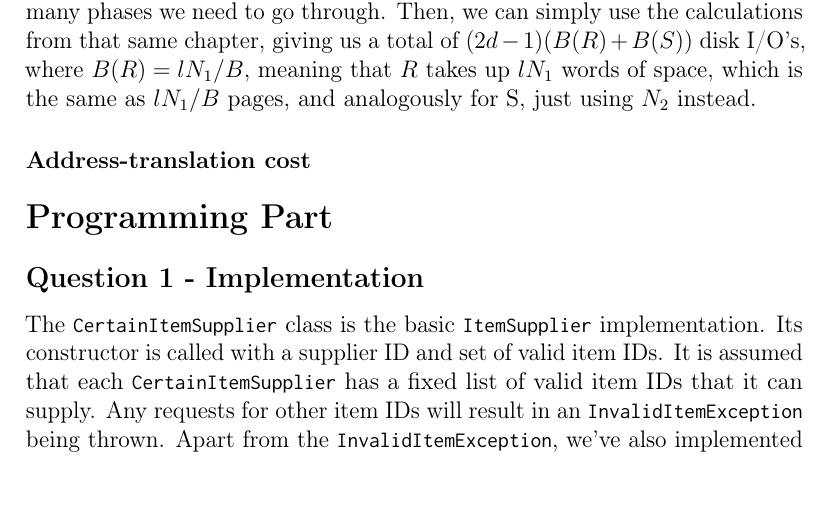
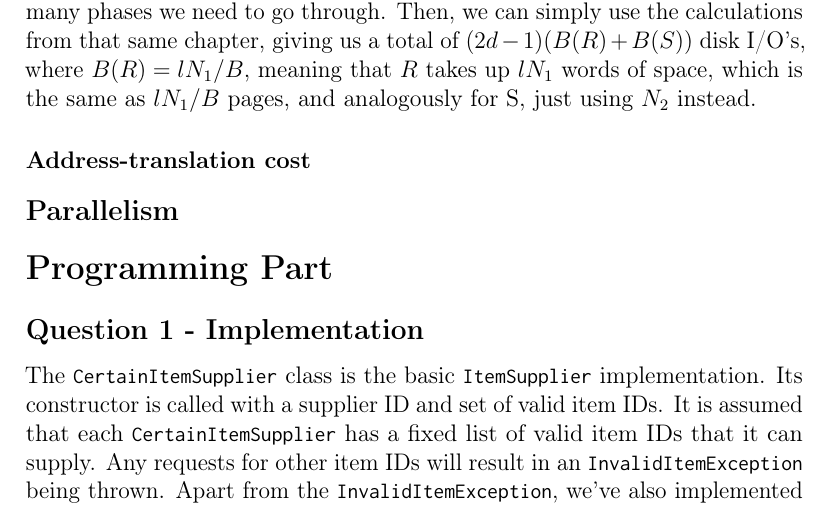
Before and after one commit to Munksgaard/pcsd-final, a LaTeX document (report/munksgaard-philip-report.tex): part of page 3 of 6, cut so that both start at the same text. Compiled offline with pdfLaTeX.

Commit message:
Add parallelism subsection

```diff
--- a/report/munksgaard-philip-report.tex
+++ b/report/munksgaard-philip-report.tex
@@ -171,6 +171,8 @@ using $N_2$ instead.
 %% denote the size of the address- translation cache measured in words
 %% and P to denote the branching factor of the nodes in the page
 %% table.
+\subsection*{Parallelism}
+
 \section*{Programming Part}
 
 \subsection*{Question 1 - Implementation}
```
